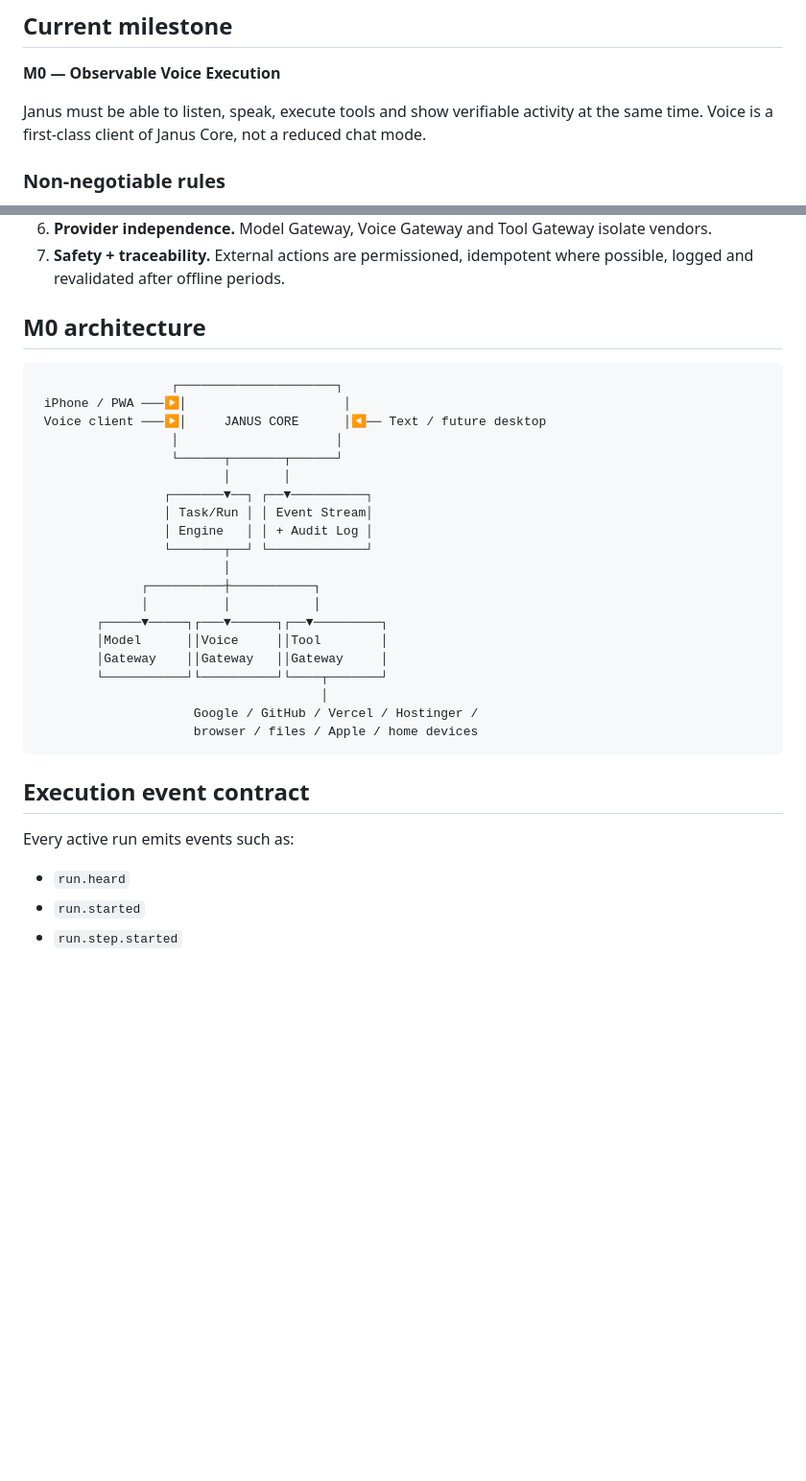
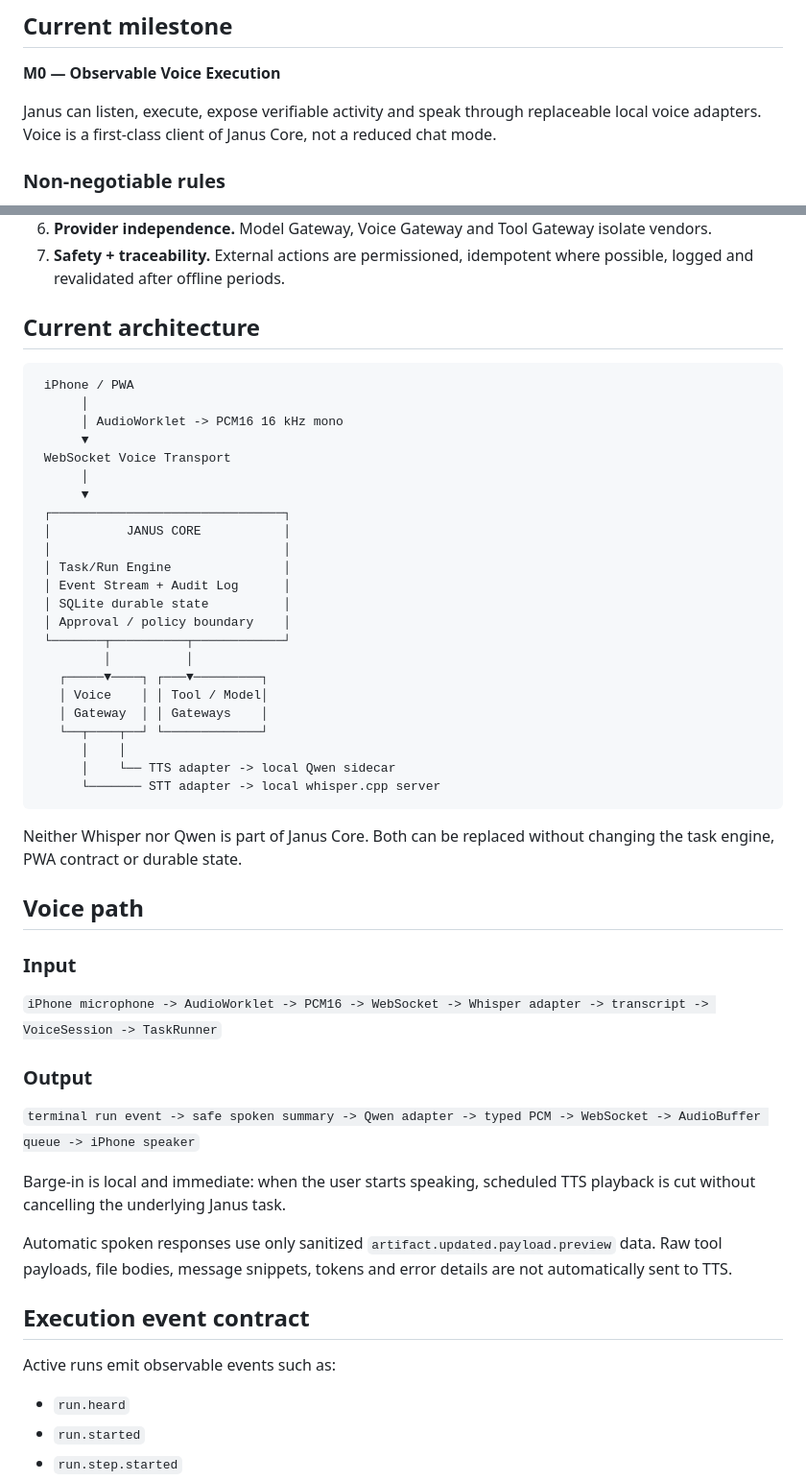
Before and after one commit to jeanechandia-png/-janus-core, a Markdown page: README.md, 2 parts joined by grey strips. Shown at 96% size. Rendered like a GitHub page; blank space fills up the shorter version.

````diff
--- a/README.md
+++ b/README.md
@@ -6,7 +6,7 @@ Local-first personal AI operating system for Jean.
 
 **M0 — Observable Voice Execution**
 
-Janus must be able to listen, speak, execute tools and show verifiable activity at the same time. Voice is a first-class client of Janus Core, not a reduced chat mode.
+Janus can listen, execute, expose verifiable activity and speak through replaceable local voice adapters. Voice is a first-class client of Janus Core, not a reduced chat mode.
 
 ### Non-negotiable rules
 
@@ -18,34 +18,53 @@ Janus must be able to listen, speak, execute tools and show verifiable activity
 6. **Provider independence.** Model Gateway, Voice Gateway and Tool Gateway isolate vendors.
 7. **Safety + traceability.** External actions are permissioned, idempotent where possible, logged and revalidated after offline periods.
 
-## M0 architecture
+## Current architecture
 
 ```text
-                  ┌─────────────────────┐
- iPhone / PWA ───▶│                     │
- Voice client ───▶│     JANUS CORE      │◀── Text / future desktop
-                  │                     │
-                  └──────┬───────┬──────┘
-                         │       │
-                 ┌───────▼──┐ ┌──▼──────────┐
-                 │ Task/Run │ │ Event Stream│
-                 │ Engine   │ │ + Audit Log │
-                 └───────┬──┘ └─────────────┘
-                         │
-              ┌──────────┼───────────┐
-              │          │           │
-        ┌─────▼─────┐┌───▼──────┐┌──▼─────────┐
-        │Model      ││Voice     ││Tool        │
-        │Gateway    ││Gateway   ││Gateway     │
-        └───────────┘└──────────┘└────┬───────┘
-                                      │
-                     Google / GitHub / Vercel / Hostinger /
-                     browser / files / Apple / home devices
+ iPhone / PWA
+      │
+      │ AudioWorklet -> PCM16 16 kHz mono
+      ▼
+ WebSocket Voice Transport
+      │
+      ▼
+ ┌───────────────────────────────┐
+ │          JANUS CORE           │
+ │                               │
+ │ Task/Run Engine               │
+ │ Event Stream + Audit Log      │
+ │ SQLite durable state          │
+ │ Approval / policy boundary    │
+ └───────┬──────────┬────────────┘
+         │          │
+   ┌─────▼────┐ ┌───▼─────────┐
+   │ Voice    │ │ Tool / Model│
+   │ Gateway  │ │ Gateways    │
+   └──┬────┬──┘ └─────────────┘
+      │    │
+      │    └── TTS adapter -> local Qwen sidecar
+      └─────── STT adapter -> local whisper.cpp server
 ```
+
+Neither Whisper nor Qwen is part of Janus Core. Both can be replaced without changing the task engine, PWA contract or durable state.
+
+## Voice path
+
+### Input
+
+`iPhone microphone -> AudioWorklet -> PCM16 -> WebSocket -> Whisper adapter -> transcript -> VoiceSession -> TaskRunner`
+
+### Output
+
+`terminal run event -> safe spoken summary -> Qwen adapter -> typed PCM -> WebSocket -> AudioBuffer queue -> iPhone speaker`
+
+Barge-in is local and immediate: when the user starts speaking, scheduled TTS playback is cut without cancelling the underlying Janus task.
+
+Automatic spoken responses use only sanitized `artifact.updated.payload.preview` data. Raw tool payloads, file bodies, message snippets, tokens and error details are not automatically sent to TTS.
 
 ## Execution event contract
 
-Every active run emits events such as:
+Active runs emit observable events such as:
 
 - `run.heard`
 - `run.started`
````
Also changed, not shown: other parts of README.md (+56 -15 lines).
